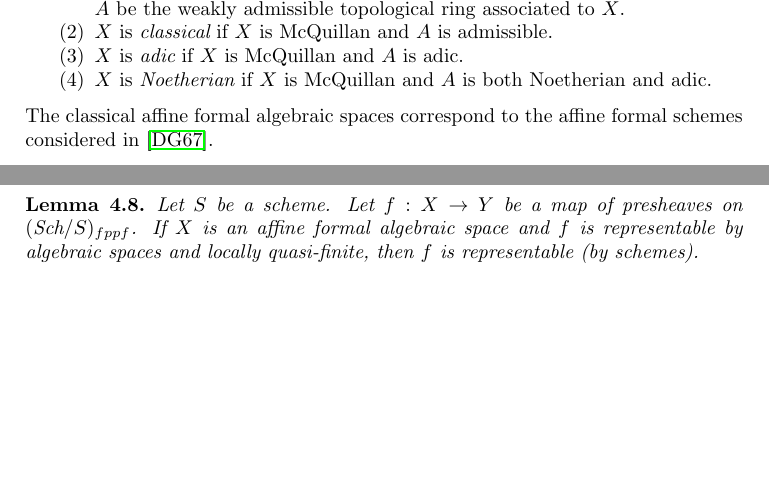
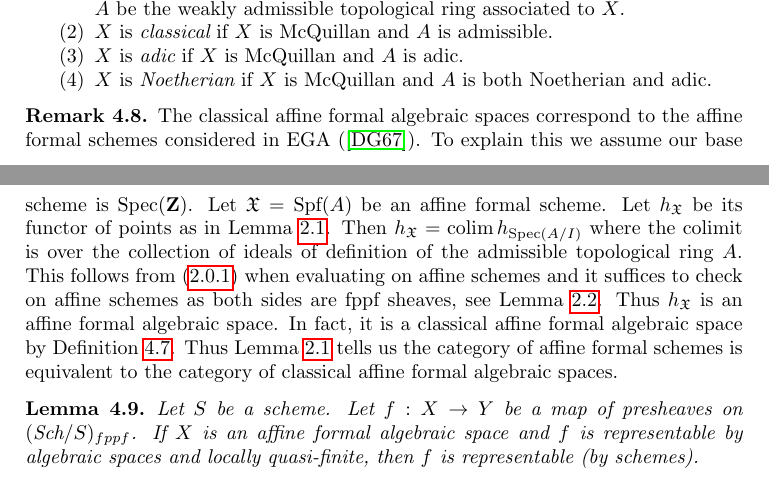
Before and after one commit to stacks/stacks-project, a LaTeX document (formal-spaces.tex): two parts of pages 10 and 11 of 15, joined at a grey line, cut so that both start at the same text, the shorter picture padded with empty space. Compiled offline with pdfLaTeX.

Commit message:
Explain relationship with formal schemes a la EGA

```diff
--- a/formal-spaces.tex
+++ b/formal-spaces.tex
@@ -912,9 +912,28 @@ both Noetherian and adic.
 \end{enumerate}
 \end{definition}
 
-\noindent
+\begin{remark}
+\label{remark-compare-with-affine-formal-schemes}
 The classical affine formal algebraic spaces correspond to the
-affine formal schemes considered in \cite{EGA}.
+affine formal schemes considered in EGA (\cite{EGA}). To explain this
+we assume our base scheme is $\Spec(\mathbf{Z})$. Let
+$\mathfrak X = \text{Spf}(A)$ be an affine formal scheme.
+Let $h_\mathfrak X$ be its functor of points as in
+Lemma \ref{lemma-fully-faithful}.
+Then $h_\mathfrak X = \colim h_{\Spec(A/I)}$ where the colimit
+is over the collection of ideals of definition of the admissible
+topological ring $A$. This follows from
+(\ref{equation-morphisms-affine-formal-schemes})
+when evaluating on affine schemes and it suffices to check
+on affine schemes as both sides are fppf sheaves, see
+Lemma \ref{lemma-formal-scheme-sheaf-fppf}.
+Thus $h_\mathfrak X$ is an affine formal algebraic space.
+In fact, it is a classical affine formal algebraic space
+by Definition \ref{definition-types-affine-formal-algebraic-space}.
+Thus Lemma \ref{lemma-fully-faithful} tells us
+the category of affine formal schemes is equivalent to the category
+of classical affine formal algebraic spaces.
+\end{remark}
 
 \begin{lemma}
 \label{lemma-presentation-representable}
```
Also changed, not shown: formal-spaces.tex (22 more changed lines).
